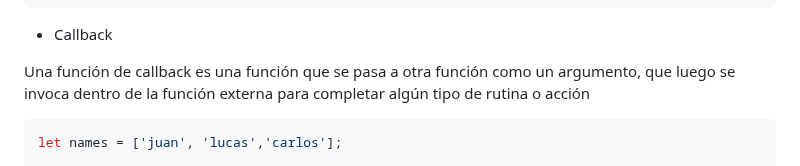
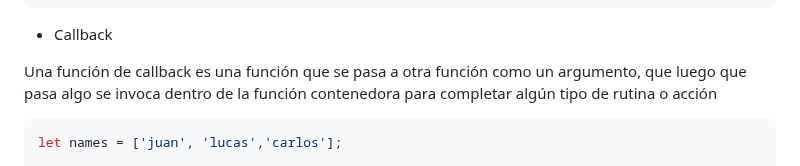
Before and after one commit to lazalajochy/javascript, a Markdown page: concepto/README.md, the part around the change. Drawn GitHub-style.

````diff
--- a/concepto/README.md
+++ b/concepto/README.md
@@ -853,7 +853,7 @@ miPromesa
 
 + Callback
 
-Una función de callback es una función que se pasa a otra función como un argumento, que luego se invoca dentro de la función externa para completar algún tipo de rutina o acción
+Una función de callback es una función que se pasa a otra función como un argumento, que luego que pasa algo se invoca dentro de la función contenedora para completar algún tipo de rutina o acción
 
 ```javascript
 let names = ['juan', 'lucas','carlos'];
````
